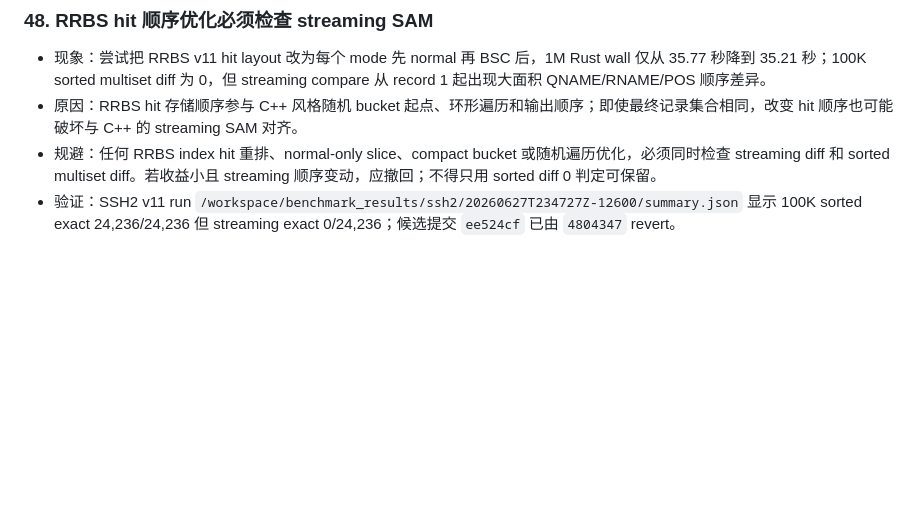
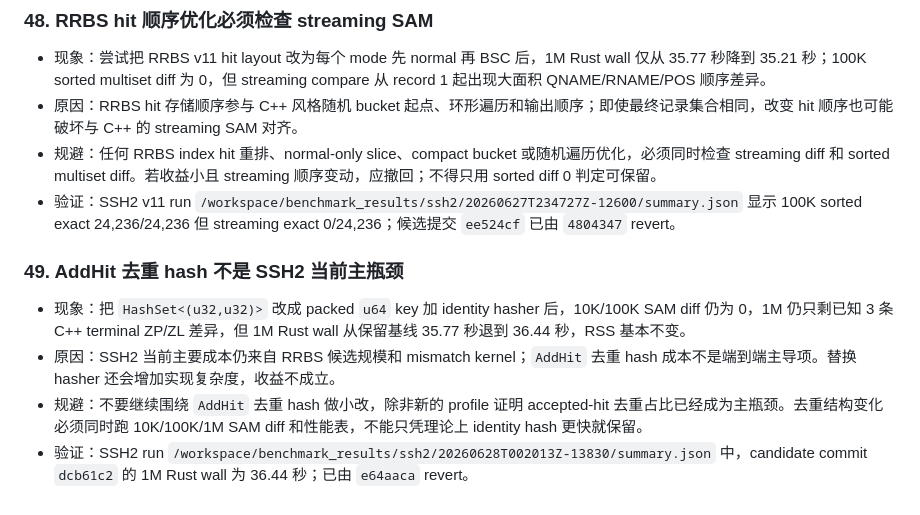
Before and after one commit to zhangducsu/bsmap-rs, a Markdown page: AGENTS.md, the part around the change. Rendered like a GitHub page; blank space fills up the shorter version.

```diff
--- a/AGENTS.md
+++ b/AGENTS.md
@@ -415,3 +415,10 @@
 - 原因：RRBS hit 存储顺序参与 C++ 风格随机 bucket 起点、环形遍历和输出顺序；即使最终记录集合相同，改变 hit 顺序也可能破坏与 C++ 的 streaming SAM 对齐。
 - 规避：任何 RRBS index hit 重排、normal-only slice、compact bucket 或随机遍历优化，必须同时检查 streaming diff 和 sorted multiset diff。若收益小且 streaming 顺序变动，应撤回；不得只用 sorted diff 0 判定可保留。
 - 验证：SSH2 v11 run `/workspace/benchmark_results/ssh2/20260627T234727Z-12600/summary.json` 显示 100K sorted exact 24,236/24,236 但 streaming exact 0/24,236；候选提交 `ee524cf` 已由 `4804347` revert。
+
+### 49. AddHit 去重 hash 不是 SSH2 当前主瓶颈
+
+- 现象：把 `HashSet<(u32,u32)>` 改成 packed `u64` key 加 identity hasher 后，10K/100K SAM diff 仍为 0，1M 仍只剩已知 3 条 C++ terminal ZP/ZL 差异，但 1M Rust wall 从保留基线 35.77 秒退到 36.44 秒，RSS 基本不变。
+- 原因：SSH2 当前主要成本仍来自 RRBS 候选规模和 mismatch kernel；`AddHit` 去重 hash 成本不是端到端主导项。替换 hasher 还会增加实现复杂度，收益不成立。
+- 规避：不要继续围绕 `AddHit` 去重 hash 做小改，除非新的 profile 证明 accepted-hit 去重占比已经成为主瓶颈。去重结构变化必须同时跑 10K/100K/1M SAM diff 和性能表，不能只凭理论上 identity hash 更快就保留。
+- 验证：SSH2 run `/workspace/benchmark_results/ssh2/20260628T002013Z-13830/summary.json` 中，candidate commit `dcb61c2` 的 1M Rust wall 为 36.44 秒；已由 `e64aaca` revert。
```
Also changed, not shown: bsmap-rs/benchmark/SSH2_RRBS_Production_Optimization_Report.md (+15 -0 lines).
